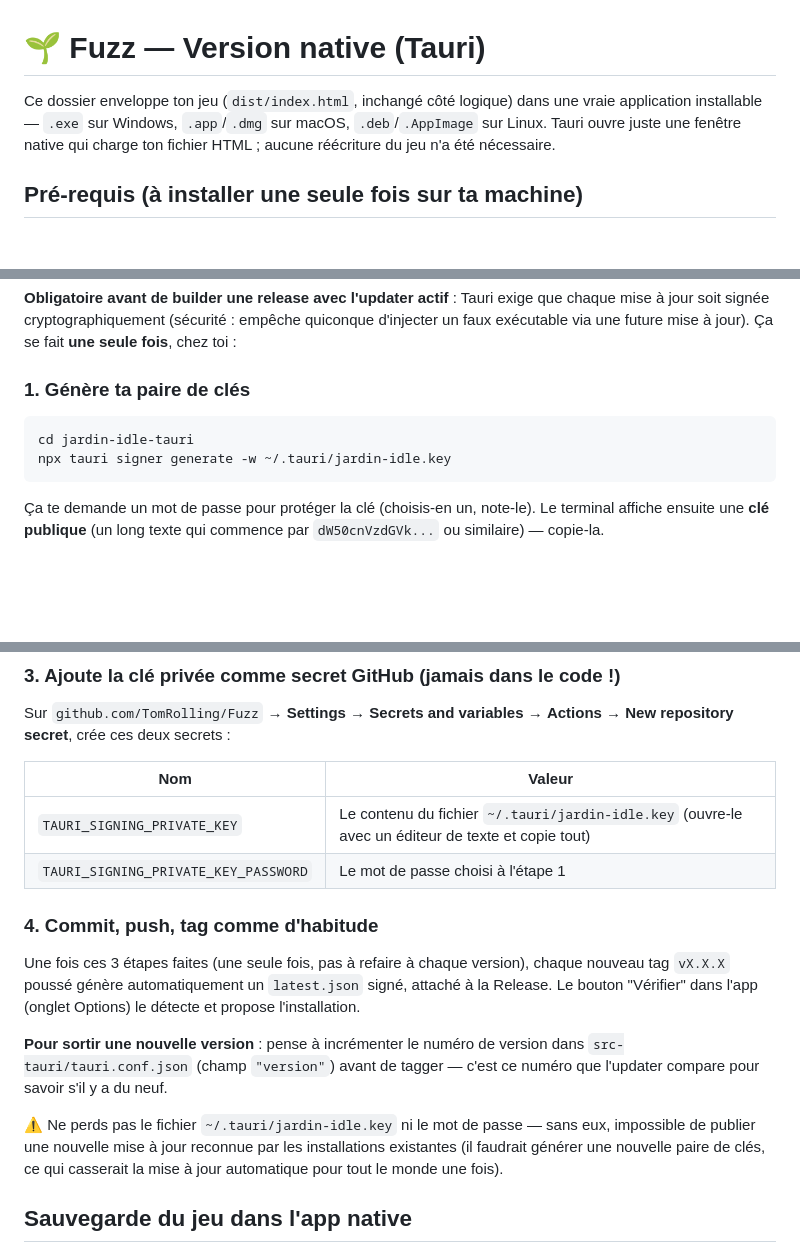
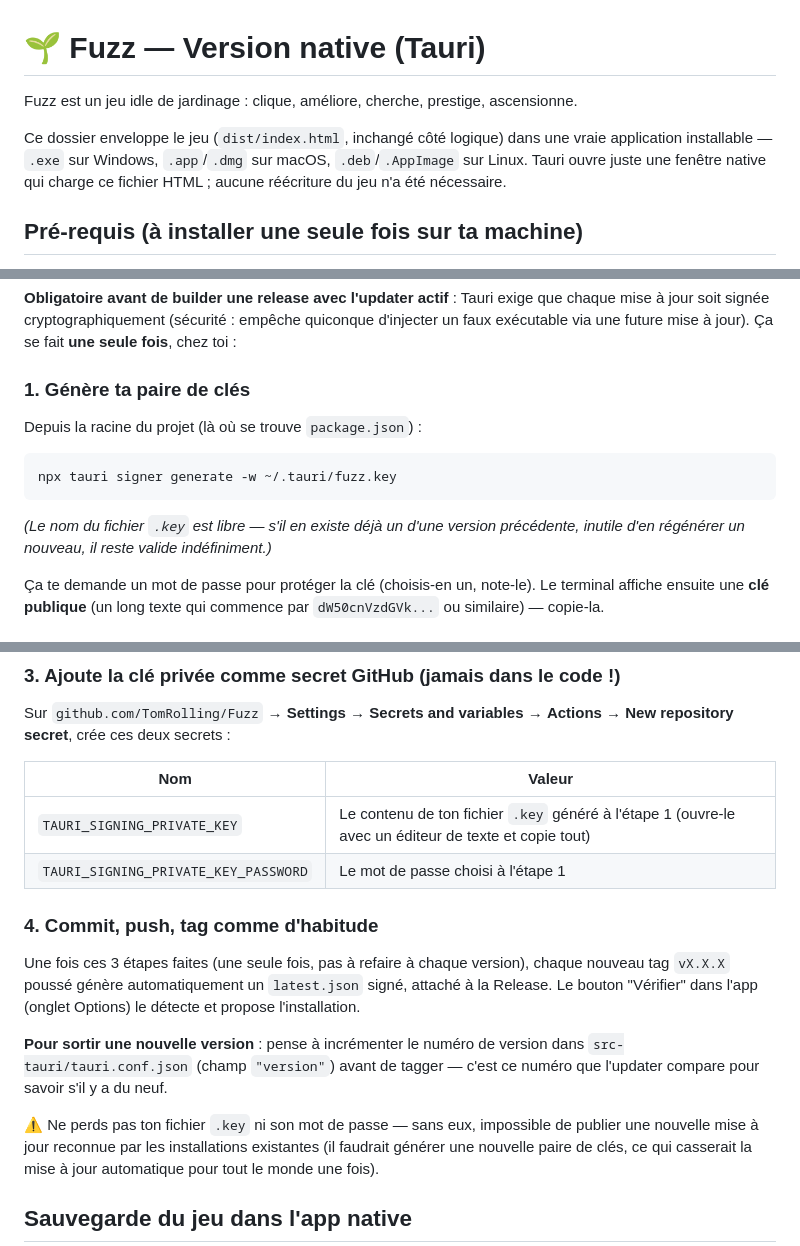
Before and after one commit to TomRolling/FUZZ, a Markdown page: README.md, 3 parts joined by grey strips. GitHub-like rendering; blank space fills up the shorter version.

Commit message:
Met à jour le README (renommage Fuzz)

````diff
--- a/README.md
+++ b/README.md
@@ -1,8 +1,10 @@
 # 🌱 Fuzz — Version native (Tauri)
 
-Ce dossier enveloppe ton jeu (`dist/index.html`, inchangé côté logique) dans une vraie
+Fuzz est un jeu idle de jardinage : clique, améliore, cherche, prestige, ascensionne.
+
+Ce dossier enveloppe le jeu (`dist/index.html`, inchangé côté logique) dans une vraie
 application installable — `.exe` sur Windows, `.app`/`.dmg` sur macOS, `.deb`/`.AppImage`
-sur Linux. Tauri ouvre juste une fenêtre native qui charge ton fichier HTML ; aucune
+sur Linux. Tauri ouvre juste une fenêtre native qui charge ce fichier HTML ; aucune
 réécriture du jeu n'a été nécessaire.
 
 ## Pré-requis (à installer une seule fois sur ta machine)
@@ -77,10 +79,12 @@ exécutable via une future mise à jour). Ça se fait **une seule fois**, chez t
 
 ### 1. Génère ta paire de clés
 
+Depuis la racine du projet (là où se trouve `package.json`) :
 ```bash
-cd jardin-idle-tauri
-npx tauri signer generate -w ~/.tauri/jardin-idle.key
+npx tauri signer generate -w ~/.tauri/fuzz.key
 ```
+*(Le nom du fichier `.key` est libre — s'il en existe déjà un d'une version précédente,
+inutile d'en régénérer un nouveau, il reste valide indéfiniment.)*
 
 Ça te demande un mot de passe pour protéger la clé (choisis-en un, note-le). Le terminal
 affiche ensuite une **clé publique** (un long texte qui commence par `dW50cnVzdGVk...` ou
@@ -101,7 +105,7 @@ Sur `github.com/TomRolling/Fuzz` → **Settings** → **Secrets and variables**
 
 | Nom | Valeur |
 |---|---|
-| `TAURI_SIGNING_PRIVATE_KEY` | Le contenu du fichier `~/.tauri/jardin-idle.key` (ouvre-le avec un éditeur de texte et copie tout) |
+| `TAURI_SIGNING_PRIVATE_KEY` | Le contenu de ton fichier `.key` généré à l'étape 1 (ouvre-le avec un éditeur de texte et copie tout) |
 | `TAURI_SIGNING_PRIVATE_KEY_PASSWORD` | Le mot de passe choisi à l'étape 1 |
 
 ### 4. Commit, push, tag comme d'habitude
@@ -114,7 +118,7 @@ bouton "Vérifier" dans l'app (onglet Options) le détecte et propose l'installa
 `src-tauri/tauri.conf.json` (champ `"version"`) avant de tagger — c'est ce numéro que
 l'updater compare pour savoir s'il y a du neuf.
 
-⚠️ Ne perds pas le fichier `~/.tauri/jardin-idle.key` ni le mot de passe — sans eux, impossible
+⚠️ Ne perds pas ton fichier `.key` ni son mot de passe — sans eux, impossible
 de publier une nouvelle mise à jour reconnue par les installations existantes (il faudrait
 générer une nouvelle paire de clés, ce qui casserait la mise à jour automatique pour tout le
 monde une fois).
````
Also changed, not shown: other parts of README.md (+1 -1 lines).
